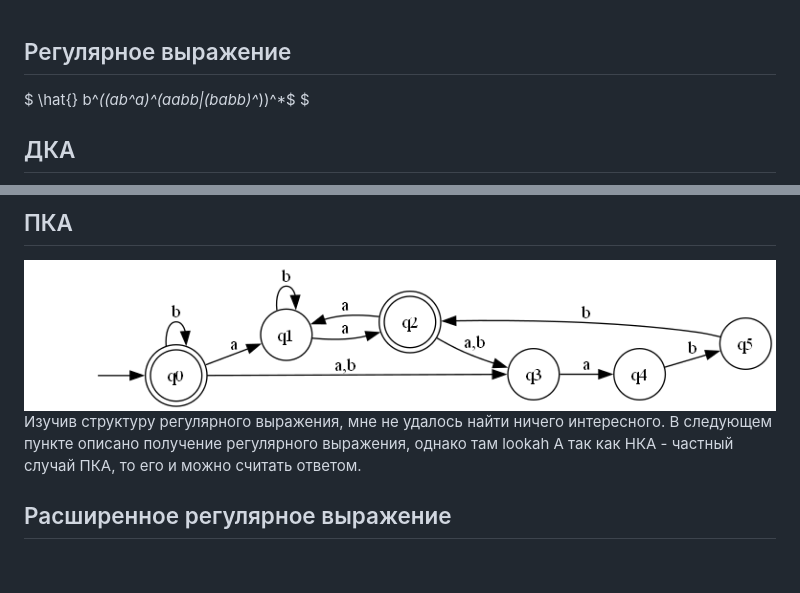
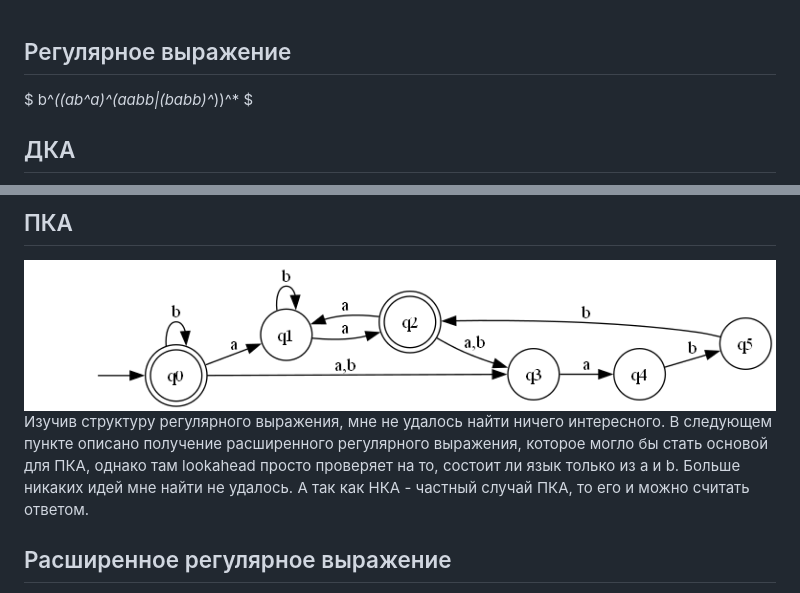
Before and after one commit to dm800/TFLlabs, a Markdown page: lab2/TFL2.md, 2 parts joined by grey strips. Rendered like a GitHub page; blank space fills up the shorter version.

Commit message:
Mega another report fix

```diff
--- a/lab2/TFL2.md
+++ b/lab2/TFL2.md
@@ -1,6 +1,6 @@
 ## Регулярное выражение
 
-$ \hat{} b^*((ab^*a)^*(aabb|(babb)^*))^*\$ $
+$ b^*((ab^*a)^*(aabb|(babb)^*))^* $
 
 
 ## ДКА
@@ -52,7 +52,8 @@ $ \hat{} b^*((ab^*a)^*(aabb|(babb)^*))^*\$ $
 <img src="AFA.png" alt='AFA' width="1001" />
 
 Изучив структуру регулярного выражения, мне не удалось найти ничего интересного.
-В следующем пункте описано получение регулярного выражения, однако там lookah
+В следующем пункте описано получение расширенного регулярного выражения, которое могло бы стать основой для ПКА,
+однако там lookahead просто проверяет на то, состоит ли язык только из a и b. Больше никаких идей мне найти не удалось.
 А так как НКА - частный случай ПКА, то его и можно считать ответом.
 
 ## Расширенное регулярное выражение
```
Also changed, not shown: other parts of lab2/TFL2.md (+1 -1 lines).
